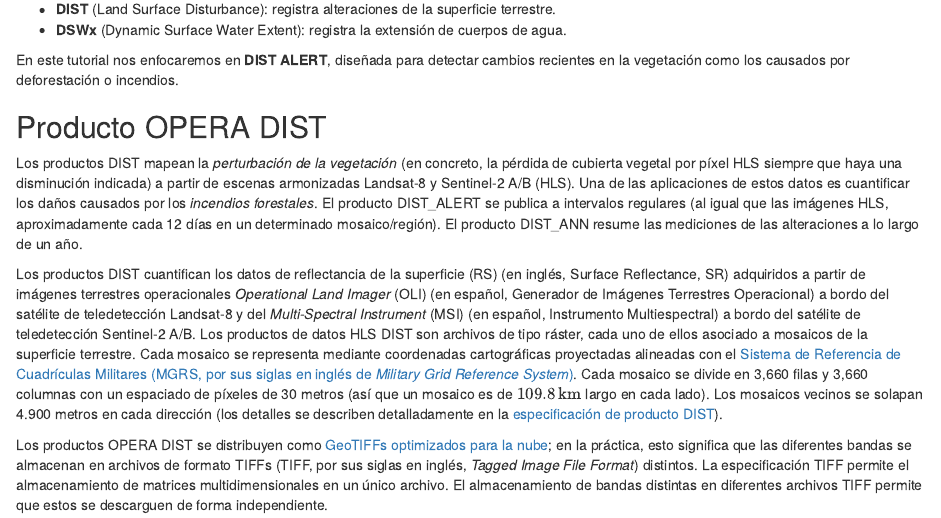
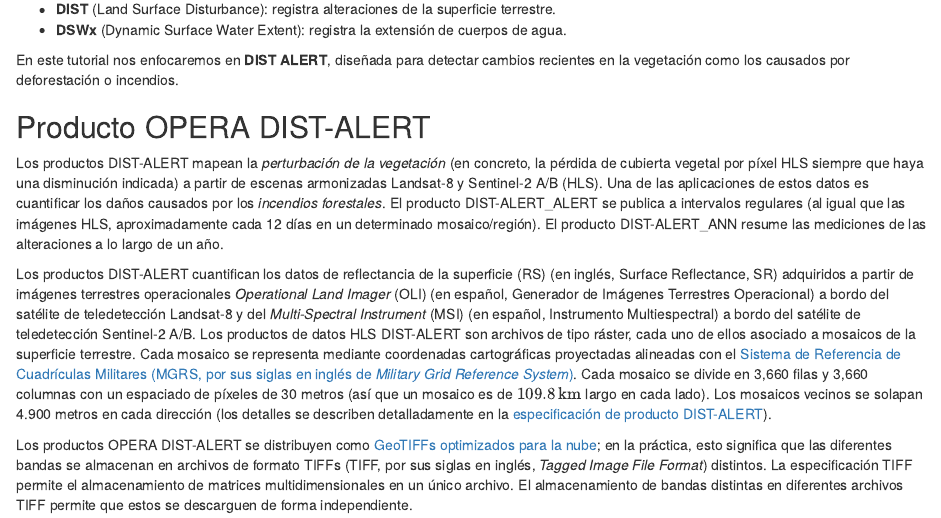
Before and after one commit to MetaDocencia/NASA-Earthdata-Cloud, an R Markdown document (episodes/OPERA_products.Rmd): the page in a window 1100 px wide, from 580 px down. Rendered offline with R 4.5, knitr and Pandoc, with nearby package versions.

Commit message:
add DIST-ALERT

```diff
--- a/episodes/OPERA_products.Rmd
+++ b/episodes/OPERA_products.Rmd
@@ -42,13 +42,13 @@
 
 
 
-## Producto OPERA DIST
+## Producto OPERA DIST-ALERT
 
-Los productos DIST mapean la _perturbación de la vegetación_ (en concreto, la pérdida de cubierta vegetal por píxel HLS siempre que haya una disminución indicada) a partir de escenas armonizadas Landsat-8 y Sentinel-2 A/B (HLS). Una de las aplicaciones de estos datos es cuantificar los daños causados por los _incendios forestales_. El producto DIST_ALERT se publica a intervalos regulares (al igual que las imágenes HLS, aproximadamente cada 12 días en un determinado mosaico/región). El producto DIST_ANN resume las mediciones de las alteraciones a lo largo de un año.
+Los productos DIST-ALERT mapean la _perturbación de la vegetación_ (en concreto, la pérdida de cubierta vegetal por píxel HLS siempre que haya una disminución indicada) a partir de escenas armonizadas Landsat-8 y Sentinel-2 A/B (HLS). Una de las aplicaciones de estos datos es cuantificar los daños causados por los _incendios forestales_. El producto DIST-ALERT_ALERT se publica a intervalos regulares (al igual que las imágenes HLS, aproximadamente cada 12 días en un determinado mosaico/región). El producto DIST-ALERT_ANN resume las mediciones de las alteraciones a lo largo de un año.
 
-Los productos DIST cuantifican los datos de reflectancia de la superficie (RS) (en inglés, Surface Reflectance, SR) adquiridos a partir de imágenes terrestres operacionales _Operational Land Imager_ (OLI) (en español, Generador de Imágenes Terrestres Operacional) a bordo del satélite de teledetección Landsat-8 y del _Multi-Spectral Instrument_ (MSI) (en español, Instrumento Multiespectral) a bordo del satélite de teledetección Sentinel-2 A/B. Los productos de datos HLS DIST son archivos de tipo ráster, cada uno de ellos asociado a mosaicos de la superficie terrestre. Cada mosaico se representa mediante coordenadas cartográficas proyectadas alineadas con el [Sistema de Referencia de Cuadrículas Militares (MGRS, por sus siglas en inglés de _Military Grid Reference System_)](https://en.wikipedia.org/wiki/Military_Grid_Reference_System). Cada mosaico se divide en 3,660 filas y 3,660 columnas con un espaciado de píxeles de 30 metros (así que un mosaico es de $109.8\,\mathrm{km}$ largo en cada lado). Los mosaicos vecinos se solapan 4.900 metros en cada dirección (los detalles se describen detalladamente en la [especificación de producto DIST](https://d2pn8kiwq2w21t.cloudfront.net/documents/OPERA_DIST_HLS_Product_Specification_V1.pdf)).
+Los productos DIST-ALERT cuantifican los datos de reflectancia de la superficie (RS) (en inglés, Surface Reflectance, SR) adquiridos a partir de imágenes terrestres operacionales _Operational Land Imager_ (OLI) (en español, Generador de Imágenes Terrestres Operacional) a bordo del satélite de teledetección Landsat-8 y del _Multi-Spectral Instrument_ (MSI) (en español, Instrumento Multiespectral) a bordo del satélite de teledetección Sentinel-2 A/B. Los productos de datos HLS DIST-ALERT son archivos de tipo ráster, cada uno de ellos asociado a mosaicos de la superficie terrestre. Cada mosaico se representa mediante coordenadas cartográficas proyectadas alineadas con el [Sistema de Referencia de Cuadrículas Militares (MGRS, por sus siglas en inglés de _Military Grid Reference System_)](https://en.wikipedia.org/wiki/Military_Grid_Reference_System). Cada mosaico se divide en 3,660 filas y 3,660 columnas con un espaciado de píxeles de 30 metros (así que un mosaico es de $109.8\,\mathrm{km}$ largo en cada lado). Los mosaicos vecinos se solapan 4.900 metros en cada dirección (los detalles se describen detalladamente en la [especificación de producto DIST-ALERT](https://d2pn8kiwq2w21t.cloudfront.net/documents/OPERA_DIST_HLS_Product_Specification_V1.pdf)).
 
-Los productos OPERA DIST se distribuyen como [GeoTIFFs optimizados para la nube](https://www.cogeo.org/); en la práctica, esto significa que las diferentes bandas se almacenan en archivos de formato TIFFs (TIFF, por sus siglas en inglés, _Tagged Image File Format_) distintos. La especificación TIFF permite el almacenamiento de matrices multidimensionales en un único archivo. El almacenamiento de bandas distintas en diferentes archivos TIFF permite que estos se descarguen de forma independiente.
+Los productos OPERA DIST-ALERT se distribuyen como [GeoTIFFs optimizados para la nube](https://www.cogeo.org/); en la práctica, esto significa que las diferentes bandas se almacenan en archivos de formato TIFFs (TIFF, por sus siglas en inglés, _Tagged Image File Format_) distintos. La especificación TIFF permite el almacenamiento de matrices multidimensionales en un único archivo. El almacenamiento de bandas distintas en diferentes archivos TIFF permite que estos se descarguen de forma independiente.
 
 ### Bandas
 
```
